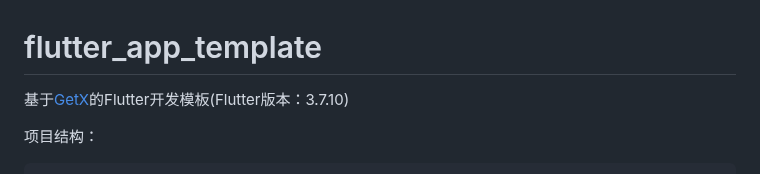
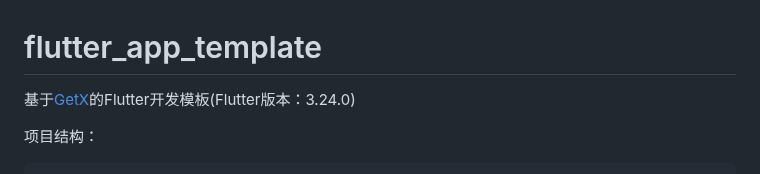
Before and after one commit to Ucoon/flutter_app_template, a Markdown page: README.md, the part around the change. GitHub-like rendering.

```diff
--- a/README.md
+++ b/README.md
@@ -1,6 +1,6 @@
 # flutter_app_template
 
-基于[GetX](https://pub.dev/packages/get)的Flutter开发模板(Flutter版本：3.7.10)
+基于[GetX](https://pub.dev/packages/get)的Flutter开发模板(Flutter版本：3.24.0)
 
 项目结构：
 
```
